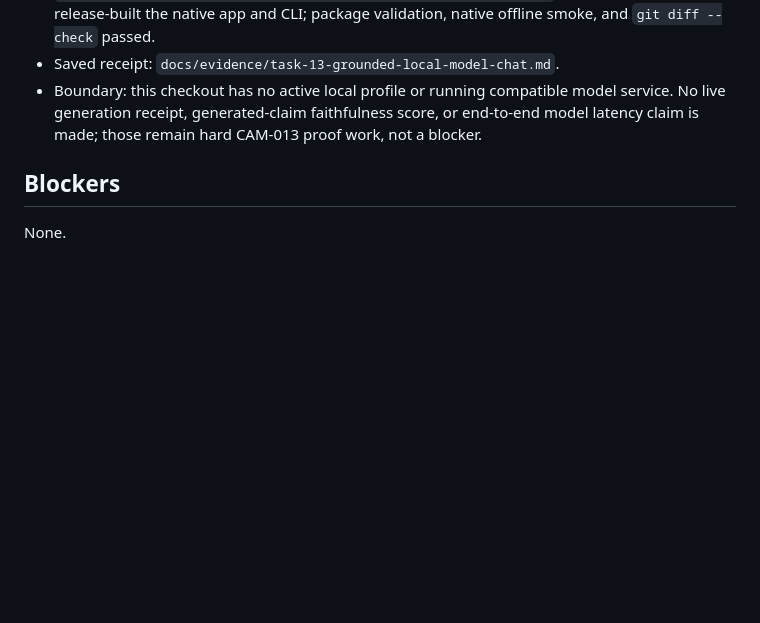
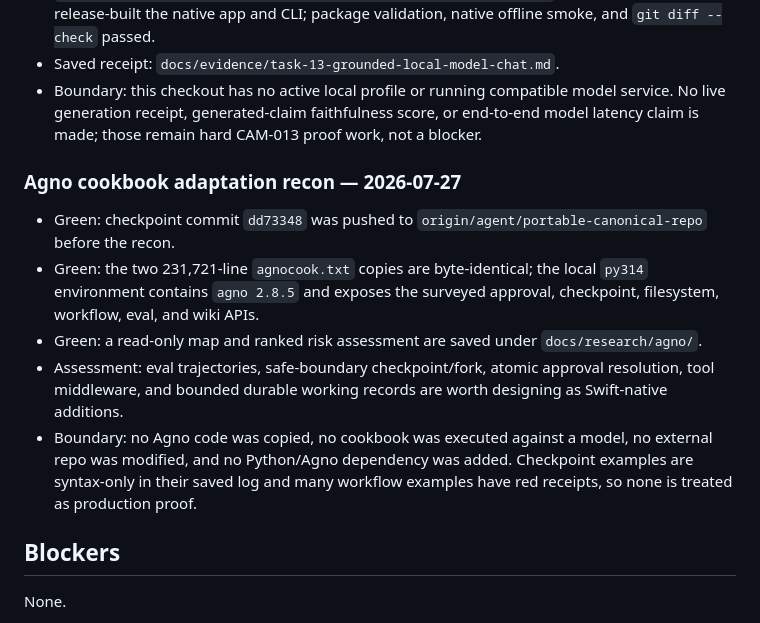
Before and after one commit to deesatzed/CAM_Assistant, a Markdown page: PROGRESS.md, the part around the change. GitHub-like rendering; blank space fills up the shorter version.

Commit message:
docs: assess Agno cookbook adaptations

```diff
--- a/PROGRESS.md
+++ b/PROGRESS.md
@@ -883,6 +883,23 @@ individual proof gates are met.
   score, or end-to-end model latency claim is made; those remain hard CAM-013
   proof work, not a blocker.
 
+### Agno cookbook adaptation recon — 2026-07-27
+
+- Green: checkpoint commit `dd73348` was pushed to
+  `origin/agent/portable-canonical-repo` before the recon.
+- Green: the two 231,721-line `agnocook.txt` copies are byte-identical; the
+  local `py314` environment contains `agno 2.8.5` and exposes the surveyed
+  approval, checkpoint, filesystem, workflow, eval, and wiki APIs.
+- Green: a read-only map and ranked risk assessment are saved under
+  `docs/research/agno/`.
+- Assessment: eval trajectories, safe-boundary checkpoint/fork, atomic
+  approval resolution, tool middleware, and bounded durable working records
+  are worth designing as Swift-native additions.
+- Boundary: no Agno code was copied, no cookbook was executed against a model,
+  no external repo was modified, and no Python/Agno dependency was added.
+  Checkpoint examples are syntax-only in their saved log and many workflow
+  examples have red receipts, so none is treated as production proof.
+
 ## Blockers
 
 None.
```
Also changed, not shown: 2 other files.
